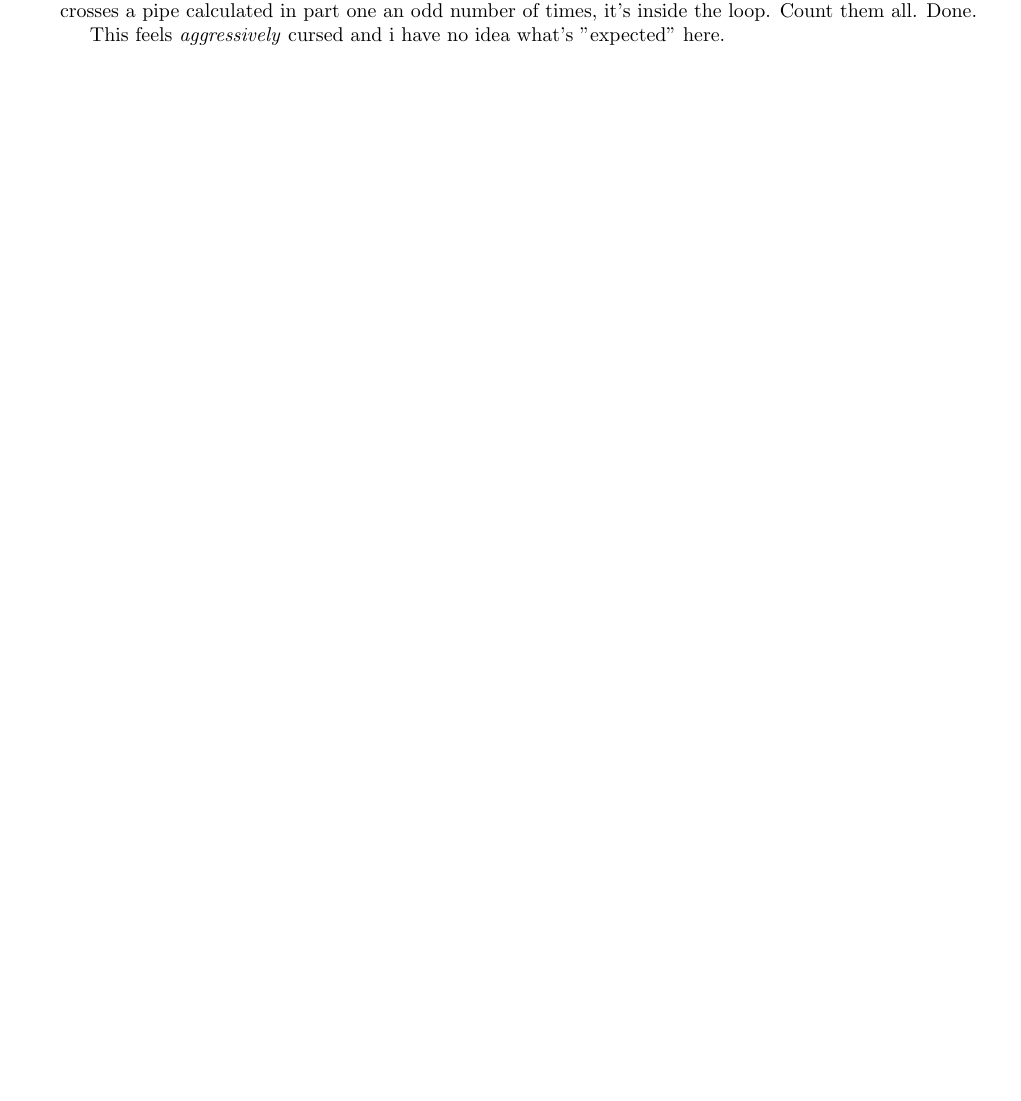
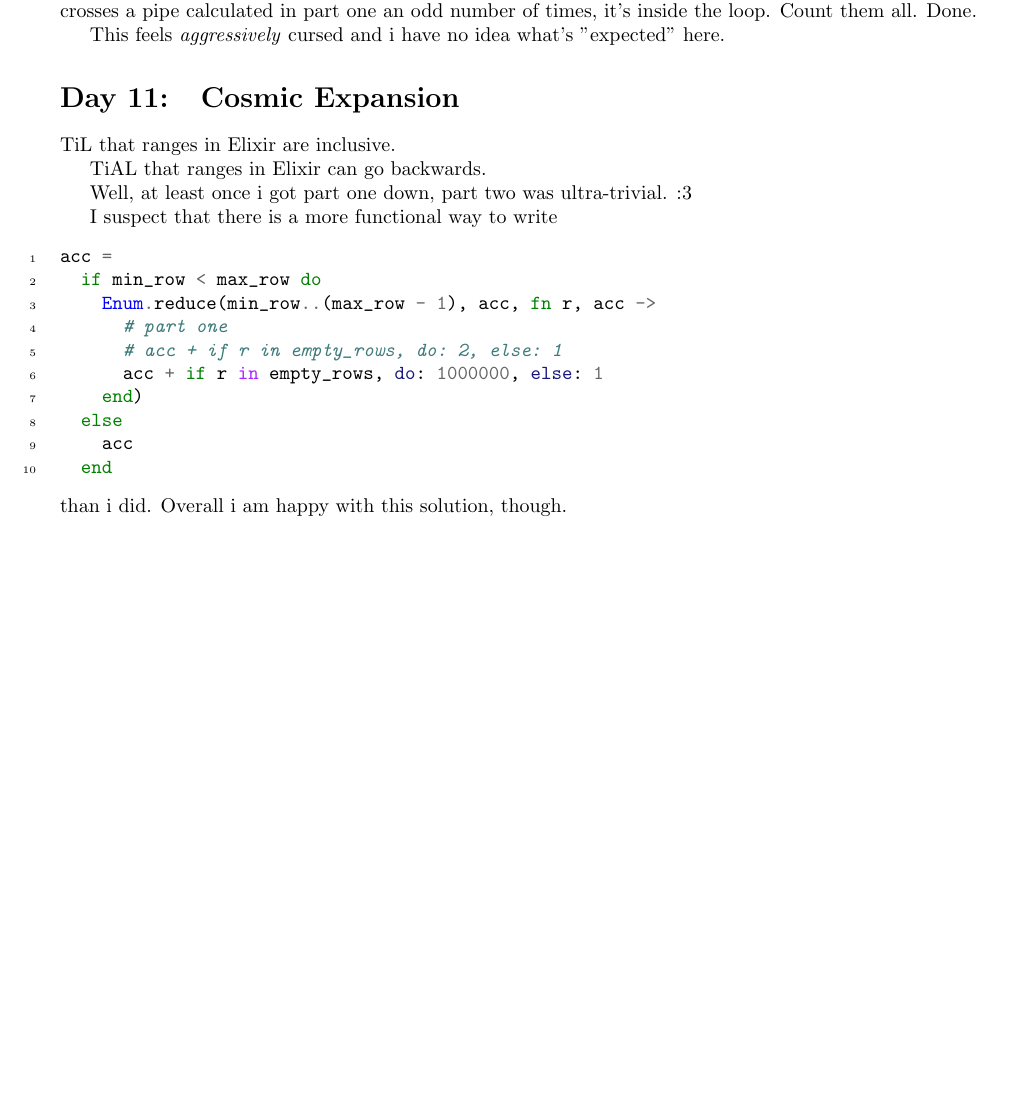
Before and after one commit to awoo-house/AdventOfCode, a LaTeX document (ammy/blogablog/blogablog.tex): part of page 6 of 6, cut so that both start at the same text, the shorter picture padded with empty space. Compiled offline with pdfLaTeX.

Commit message:
Day 11, both parts

```diff
--- a/ammy/blogablog/blogablog.tex
+++ b/ammy/blogablog/blogablog.tex
@@ -309,4 +309,25 @@ So, basically, we just pick every point on the grid and fire a ray diagonally do
 
 This feels \textit{aggressively} cursed and i have no idea what's "expected" here.
 
+\section{Cosmic Expansion}
+TiL that ranges in Elixir are inclusive.
+
+TiAL that ranges in Elixir can go backwards.
+
+Well, at least once i got part one down, part two was ultra-trivial. :3
+
+I suspect that there is a more functional way to write
+\begin{minted}{elixir}
+acc =
+  if min_row < max_row do
+    Enum.reduce(min_row..(max_row - 1), acc, fn r, acc ->
+      # part one
+      # acc + if r in empty_rows, do: 2, else: 1
+      acc + if r in empty_rows, do: 1000000, else: 1
+    end)
+  else
+    acc
+  end
+\end{minted}
+than i did. Overall i am happy with this solution, though.
 \end{document}
```
Also changed, not shown: 3 other files.
